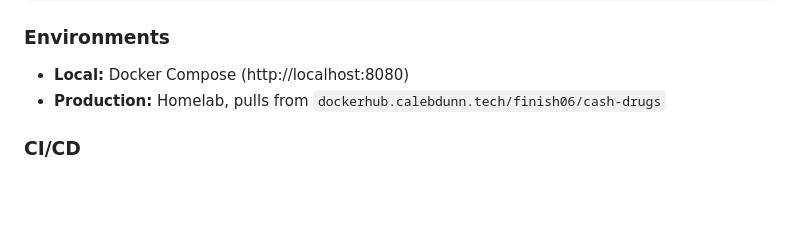
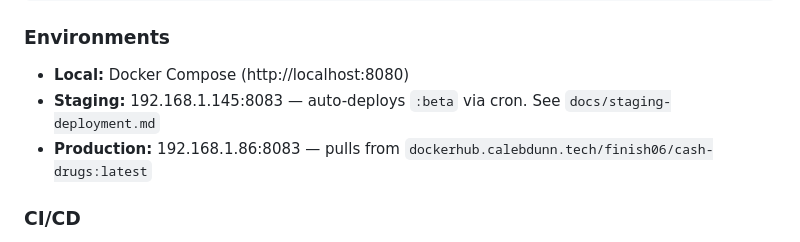
Before and after one commit to finish06/cash-drugs, a Markdown page: CLAUDE.md, the part around the change. Rendered like a GitHub page; blank space fills up the shorter version.

```diff
--- a/CLAUDE.md
+++ b/CLAUDE.md
@@ -84,7 +84,8 @@ cash-drugs/
 ### Environments
 
 - **Local:** Docker Compose (http://localhost:8080)
-- **Production:** Homelab, pulls from `dockerhub.calebdunn.tech/finish06/cash-drugs`
+- **Staging:** 192.168.1.145:8083 — auto-deploys `:beta` via cron. See `docs/staging-deployment.md`
+- **Production:** 192.168.1.86:8083 — pulls from `dockerhub.calebdunn.tech/finish06/cash-drugs:latest`
 
 ### CI/CD
 
```
Also changed, not shown: docs/staging-deployment.md (added, +157 -0 lines).
